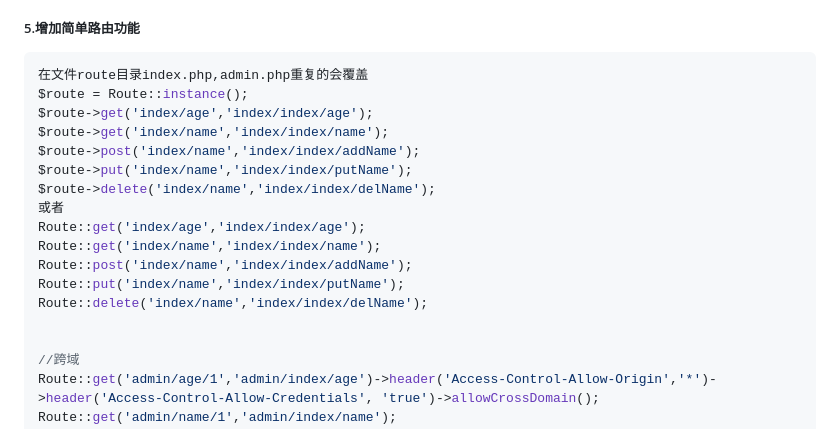
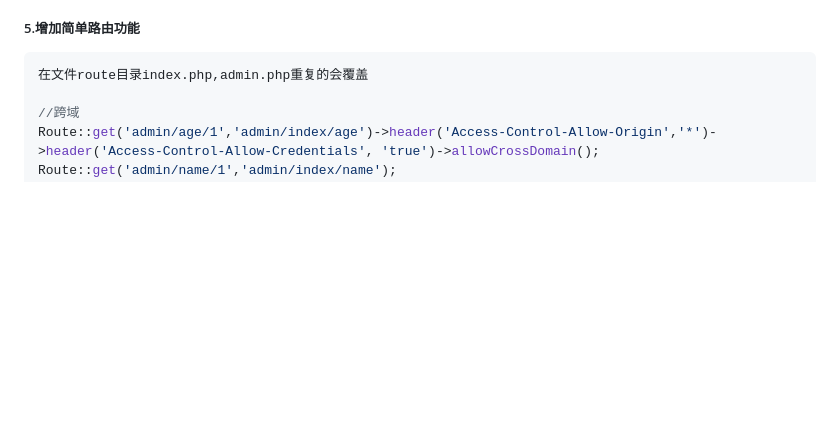
Before and after one commit to mumu-architect/QPHP, a Markdown page: README.md, the part around the change. GitHub-like rendering; blank space fills up the shorter version.

Commit message:
修改reade.md

````diff
--- a/README.md
+++ b/README.md
@@ -55,19 +55,6 @@ D:\phpstudy_pro\WWW\www.qphp.com\application\admin\Resource\jsencrypt3.3.2
 ##### 5.增加简单路由功能
 ```php
 在文件route目录index.php,admin.php重复的会覆盖
-$route = Route::instance();
-$route->get('index/age','index/index/age');
-$route->get('index/name','index/index/name');
-$route->post('index/name','index/index/addName');
-$route->put('index/name','index/index/putName');
-$route->delete('index/name','index/index/delName');
-或者
-Route::get('index/age','index/index/age');
-Route::get('index/name','index/index/name');
-Route::post('index/name','index/index/addName');
-Route::put('index/name','index/index/putName');
-Route::delete('index/name','index/index/delName');
-
 
 //跨域
 Route::get('admin/age/1','admin/index/age')->header('Access-Control-Allow-Origin','*')->header('Access-Control-Allow-Credentials', 'true')->allowCrossDomain();
````
